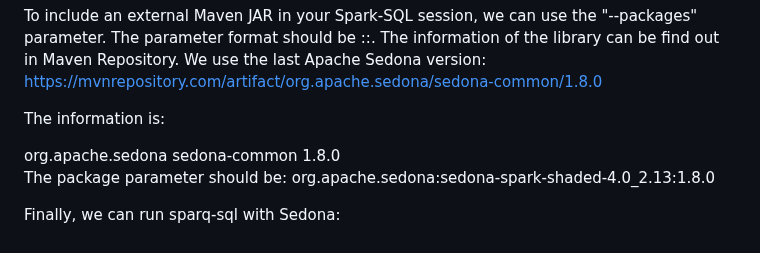
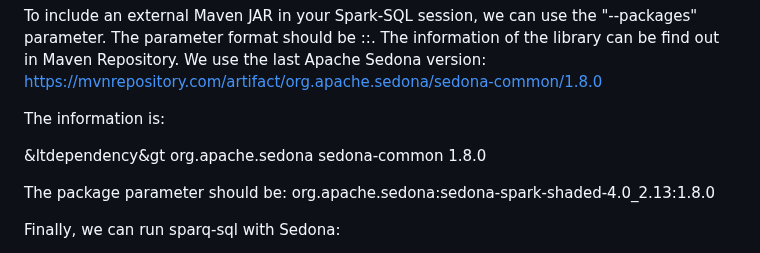
Before and after one commit to MobilityDB/MobilityDataScienceBookVol2, a Markdown page: chapter7/README.md, the part around the change. GitHub-like rendering.

```diff
--- a/chapter7/README.md
+++ b/chapter7/README.md
@@ -36,7 +36,7 @@ https://mvnrepository.com/artifact/org.apache.sedona/sedona-common/1.8.0
 
 The information is:
 <!-- https://mvnrepository.com/artifact/org.apache.sedona/sedona-common -->
-<dependency>
+&ltdependency&gt
     <groupId>org.apache.sedona</groupId>
     <artifactId>sedona-common</artifactId>
     <version>1.8.0</version>
```
